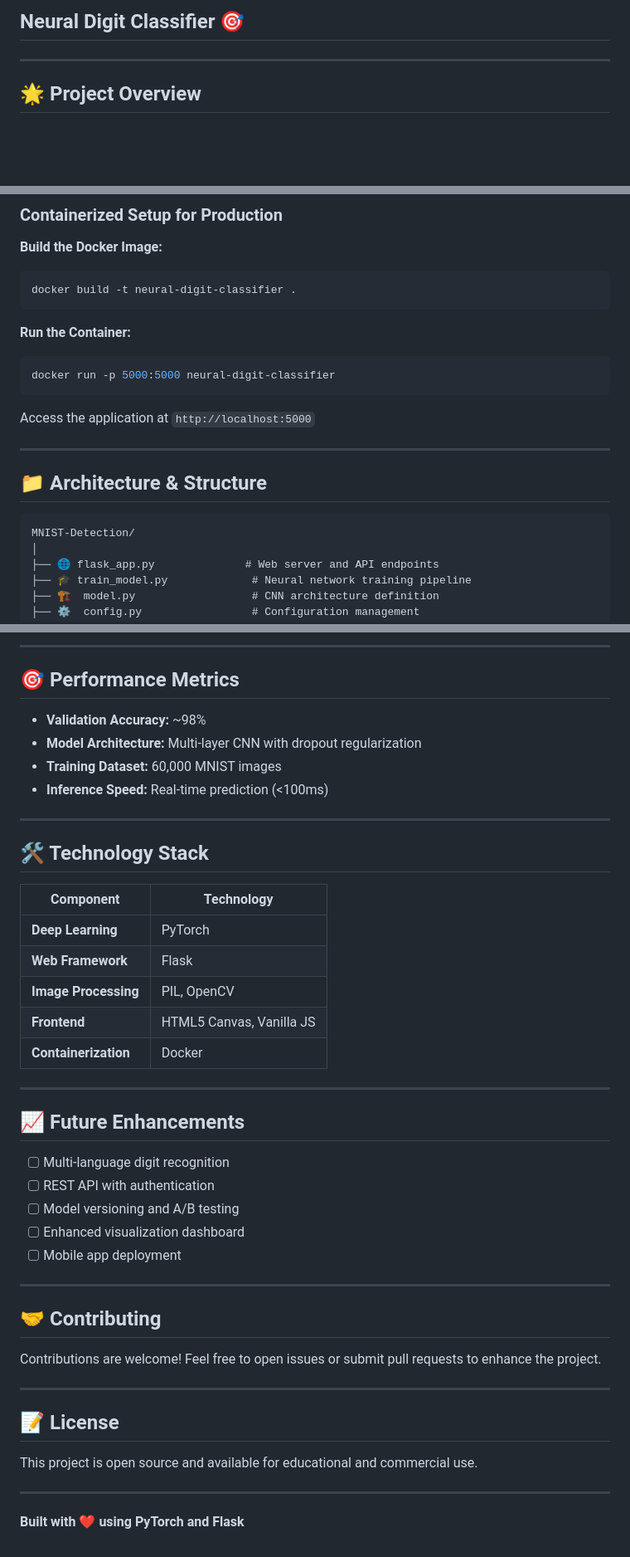
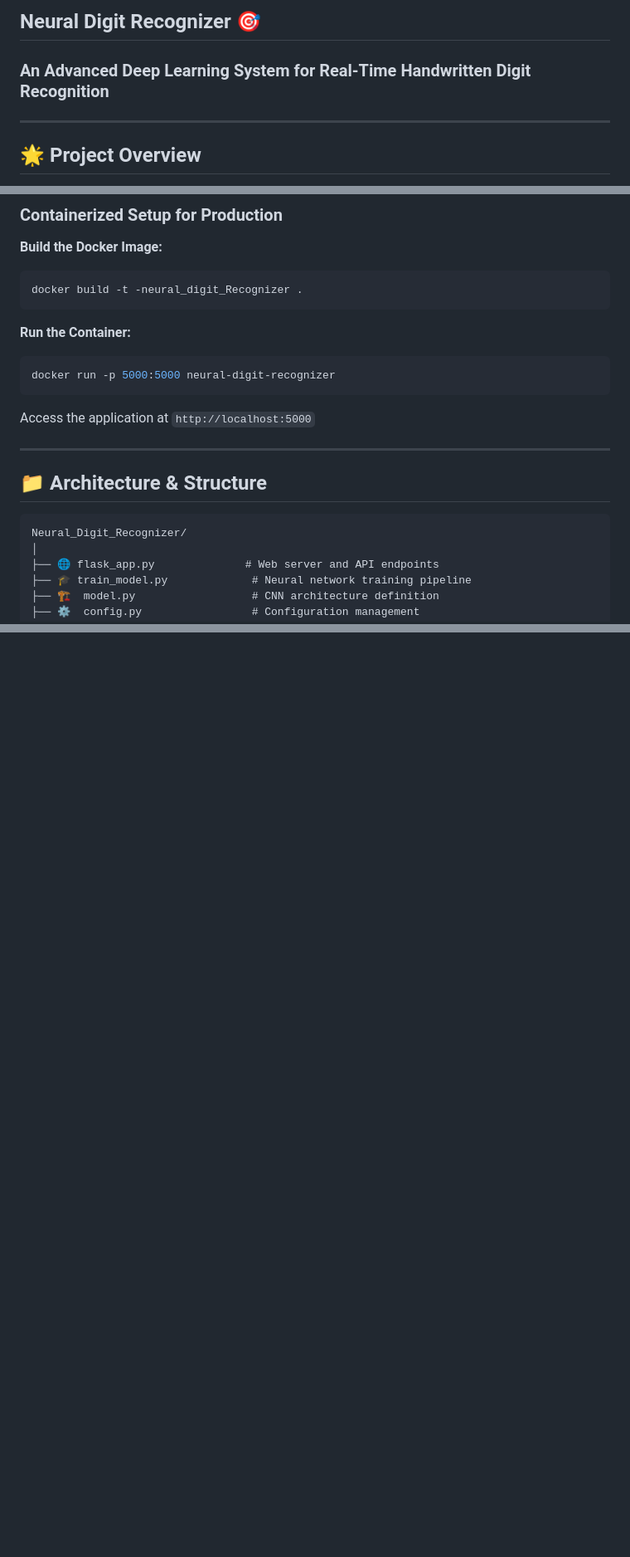
Before and after one commit to dineshbarri/Neural_Digit_Recognizer, a Markdown page: README.md, 3 parts joined by grey strips. Shown at 83% size. Drawn GitHub-style; blank space fills up the shorter version.

````diff
--- a/README.md
+++ b/README.md
@@ -1,7 +1,7 @@
 
+## Neural Digit Recognizer 🎯
 
-## Neural Digit Classifier 🎯
-
+### An Advanced Deep Learning System for Real-Time Handwritten Digit Recognition
 
 ---
 
@@ -78,12 +78,12 @@ python flask_app.py
 
 **Build the Docker Image:**
 ```bash
-docker build -t neural-digit-classifier .
+docker build -t -neural_digit_Recognizer .
 ```
 
 **Run the Container:**
 ```bash
-docker run -p 5000:5000 neural-digit-classifier
+docker run -p 5000:5000 neural-digit-recognizer
 ```
 
 Access the application at `http://localhost:5000`
@@ -93,7 +93,7 @@ Access the application at `http://localhost:5000`
 ## 📁 Architecture & Structure
 
 ```
-MNIST-Detection/
+Neural_Digit_Recognizer/
 │
 ├── 🌐 flask_app.py              # Web server and API endpoints
 ├── 🎓 train_model.py             # Neural network training pipeline
@@ -293,46 +168,0 @@ MNIST-Detection/
----
-
-## 🎯 Performance Metrics
-
-- **Validation Accuracy:** ~98%
-- **Model Architecture:** Multi-layer CNN with dropout regularization
-- **Training Dataset:** 60,000 MNIST images
-- **Inference Speed:** Real-time prediction (<100ms)
-
----
-
-## 🛠️ Technology Stack
-
-| Component | Technology |
-|-----------|-----------|
-| **Deep Learning** | PyTorch |
-| **Web Framework** | Flask |
-| **Image Processing** | PIL, OpenCV |
-| **Frontend** | HTML5 Canvas, Vanilla JS |
-| **Containerization** | Docker |
-
----
-
-## 📈 Future Enhancements
-
-- [ ] Multi-language digit recognition
-- [ ] REST API with authentication
-- [ ] Model versioning and A/B testing
-- [ ] Enhanced visualization dashboard
-- [ ] Mobile app deployment
-
----
-
-## 🤝 Contributing
-
-Contributions are welcome! Feel free to open issues or submit pull requests to enhance the project.
-
----
-
-## 📝 License
-
-This project is open source and available for educational and commercial use.
-
----
-
-**Built with ❤️ using PyTorch and Flask**
````
Also changed, not shown: other parts of README.md (+2 -126 lines).
